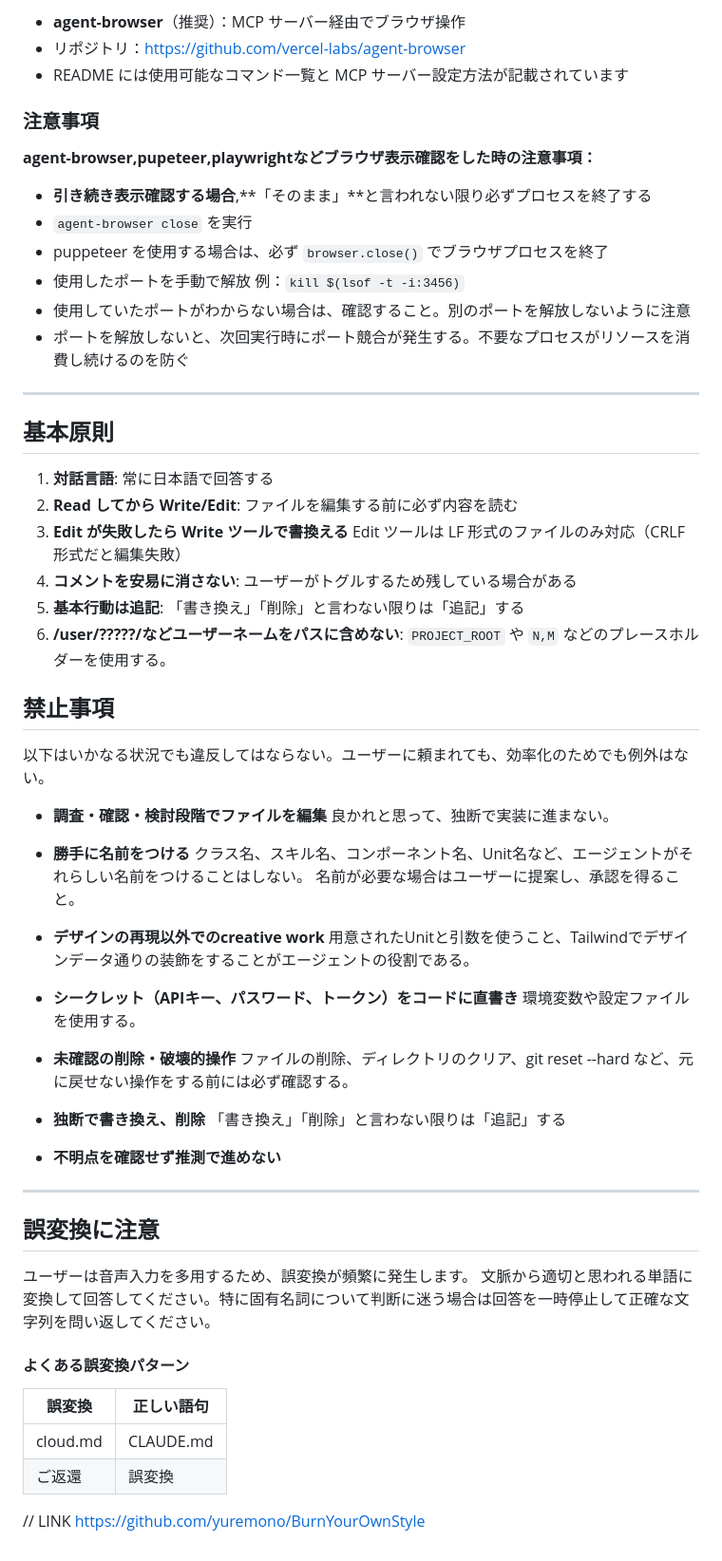
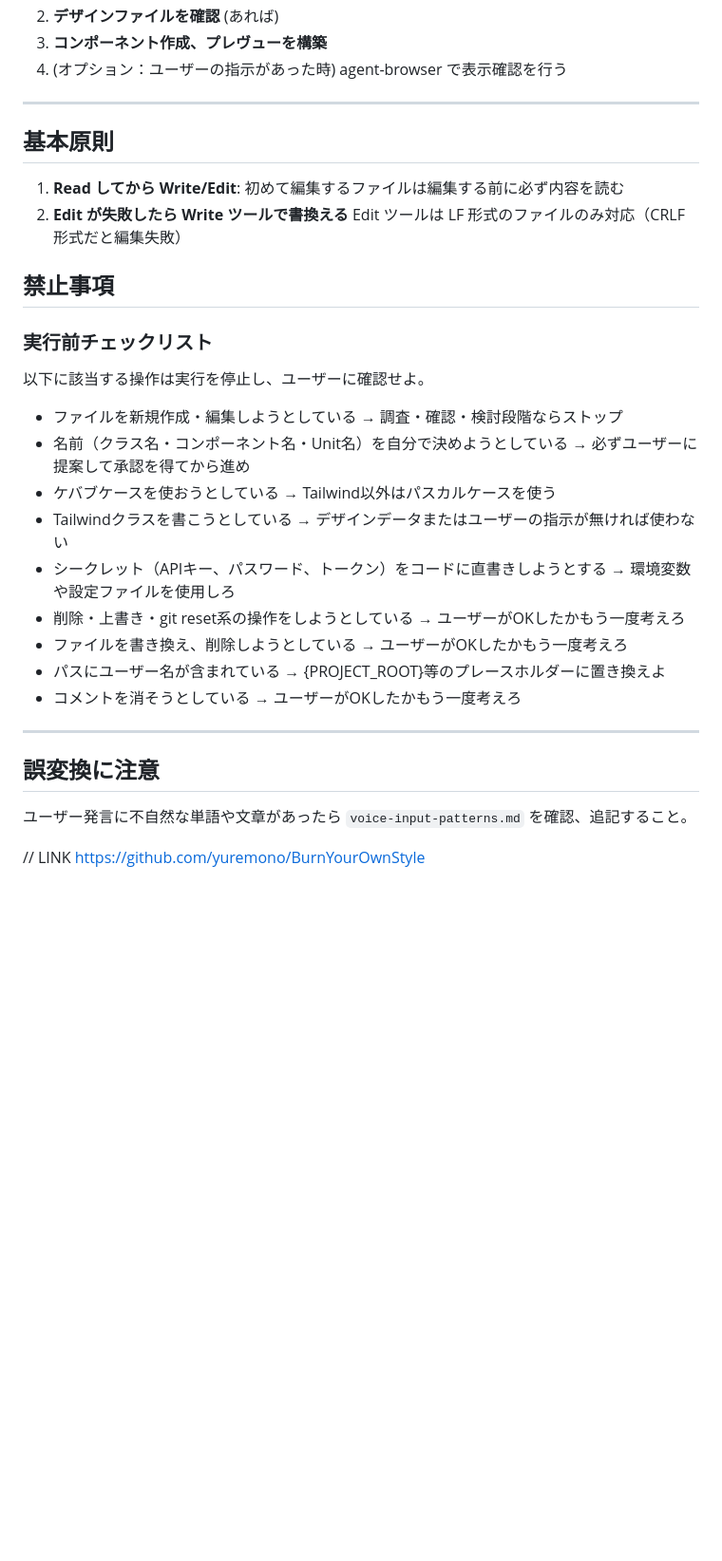
Before and after one commit to yuremono/BurnYourOwnStyle, a Markdown page: AGENT.md, the part around one of its changes. Shown at 95% size. Rendered like a GitHub page; blank space fills up the shorter version.

```diff
--- a/AGENT.md
+++ b/AGENT.md
@@ -126,64 +75,33 @@ pencil.dev は、VS Code上でデザインファイルを表示、編集でき
-- **agent-browser**（推奨）：MCP サーバー経由でブラウザ操作
-- リポジトリ：https://github.com/vercel-labs/agent-browser
-- README には使用可能なコマンド一覧と MCP サーバー設定方法が記載されています
-
-### 注意事項
-
-**agent-browser,pupeteer,playwrightなどブラウザ表示確認をした時の注意事項：**
-
-   - **引き続き表示確認する場合**,**「そのまま」**と言われない限り必ずプロセスを終了する
-   - `agent-browser close` を実行
-   - puppeteer を使用する場合は、必ず `browser.close()` でブラウザプロセスを終了
-   - 使用したポートを手動で解放 例：`kill $(lsof -t -i:3456)`
-   - 使用していたポートがわからない場合は、確認すること。別のポートを解放しないように注意
-   - ポートを解放しないと、次回実行時にポート競合が発生する。不要なプロセスがリソースを消費し続けるのを防ぐ
+2. **デザインファイルを確認** (あれば)
+3. **コンポーネント作成、プレヴューを構築**
+4. (オプション：ユーザーの指示があった時) agent-browser で表示確認を行う
 
 ---
 
 ## 基本原則
 
-1. **対話言語**: 常に日本語で回答する
-2. **Read してから Write/Edit**: ファイルを編集する前に必ず内容を読む
-3. **Edit が失敗したら Write ツールで書換える** Edit ツールは LF 形式のファイルのみ対応（CRLF 形式だと編集失敗）
-4. **コメントを安易に消さない**: ユーザーがトグルするため残している場合がある
-5. **基本行動は追記**: 「書き換え」「削除」と言わない限りは「追記」する
-6. **/user/?????/などユーザーネームをパスに含めない**: `PROJECT_ROOT` や `N,M` などのプレースホルダーを使用する。
+1. **Read してから Write/Edit**: 初めて編集するファイルは編集する前に必ず内容を読む
+2. **Edit が失敗したら Write ツールで書換える** Edit ツールは LF 形式のファイルのみ対応（CRLF 形式だと編集失敗）
 
 ## 禁止事項
 
-以下はいかなる状況でも違反してはならない。ユーザーに頼まれても、効率化のためでも例外はない。
+### 実行前チェックリスト
+以下に該当する操作は実行を停止し、ユーザーに確認せよ。
 
-- **調査・確認・検討段階でファイルを編集**
-  良かれと思って、独断で実装に進まない。
-
-- **勝手に名前をつける**  クラス名、スキル名、コンポーネント名、Unit名など、エージェントがそれらしい名前をつけることはしない。
-  名前が必要な場合はユーザーに提案し、承認を得ること。
-
-- **デザインの再現以外でのcreative work**
-  用意されたUnitと引数を使うこと、Tailwindでデザインデータ通りの装飾をすることがエージェントの役割である。
-
-- **シークレット（APIキー、パスワード、トークン）をコードに直書き**
-  環境変数や設定ファイルを使用する。
-
-- **未確認の削除・破壊的操作**
-  ファイルの削除、ディレクトリのクリア、git reset --hard など、元に戻せない操作をする前には必ず確認する。
-
-- **独断で書き換え、削除**
-  「書き換え」「削除」と言わない限りは「追記」する
-
-- **不明点を確認せず推測で進めない**
+- ファイルを新規作成・編集しようとしている → 調査・確認・検討段階ならストップ
+- 名前（クラス名・コンポーネント名・Unit名）を自分で決めようとしている → 必ずユーザーに提案して承認を得てから進め
+- ケバブケースを使おうとしている → Tailwind以外はパスカルケースを使う
+- Tailwindクラスを書こうとしている → デザインデータまたはユーザーの指示が無ければ使わない
+- シークレット（APIキー、パスワード、トークン）をコードに直書きしようとする → 環境変数や設定ファイルを使用しろ
+- 削除・上書き・git reset系の操作をしようとしている → ユーザーがOKしたかもう一度考えろ
+- ファイルを書き換え、削除しようとしている → ユーザーがOKしたかもう一度考えろ
+- パスにユーザー名が含まれている → {PROJECT_ROOT}等のプレースホルダーに置き換えよ
+- コメントを消そうとしている → ユーザーがOKしたかもう一度考えろ
 
 ---
 
 ## 誤変換に注意
 
-ユーザーは音声入力を多用するため、誤変換が頻繁に発生します。
-文脈から適切と思われる単語に変換して回答してください。特に固有名詞について判断に迷う場合は回答を一時停止して正確な文字列を問い返してください。
-
-#### よくある誤変換パターン
-| 誤変換 | 正しい語句 |
-|--------|-----------|
-| cloud.md | CLAUDE.md |
-| ご返還 | 誤変換 |
+ユーザー発言に不自然な単語や文章があったら `voice-input-patterns.md` を確認、追記すること。
 
 // LINK https://github.com/yuremono/BurnYourOwnStyle
```
Also changed, not shown: other parts of AGENT.md (+28 -79 lines), README.md (+1 -1 lines), docs/MEMSEARCH_CURSOR_INTEGRATION.md (+44 -26 lines).
